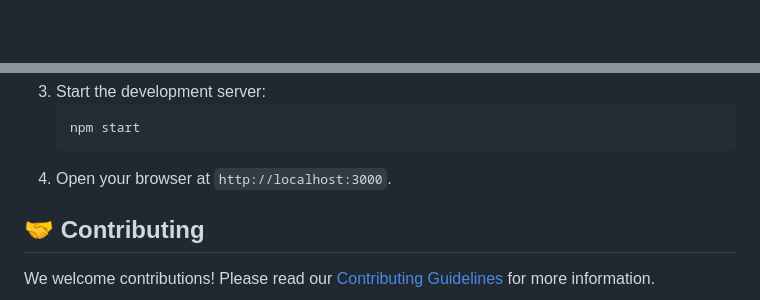
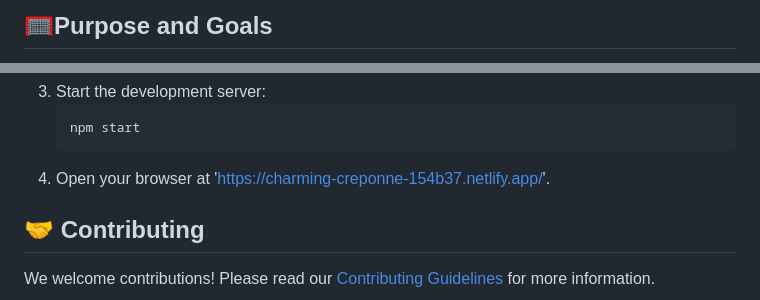
Before and after one commit to mmuhunn/CampusShare, a Markdown page: README.md, 2 parts joined by grey strips. Rendered like a GitHub page; blank space fills up the shorter version.

````diff
--- a/README.md
+++ b/README.md
@@ -3,2 +4,4 @@
 
+## 🥅Purpose and Goals
+<br>
 
@@ -56,7 +50,7 @@ To get the project up and running locally:
     ```bash
     npm start
     ```
-4. Open your browser at `http://localhost:3000`.
+4. Open your browser at 'https://charming-creponne-154b37.netlify.app/'.
 
 ## 🤝 Contributing
 We welcome contributions! Please read our [Contributing Guidelines](CONTRIBUTING.md) for more information.
````
Also changed, not shown: other parts of README.md (+22 -19 lines).
